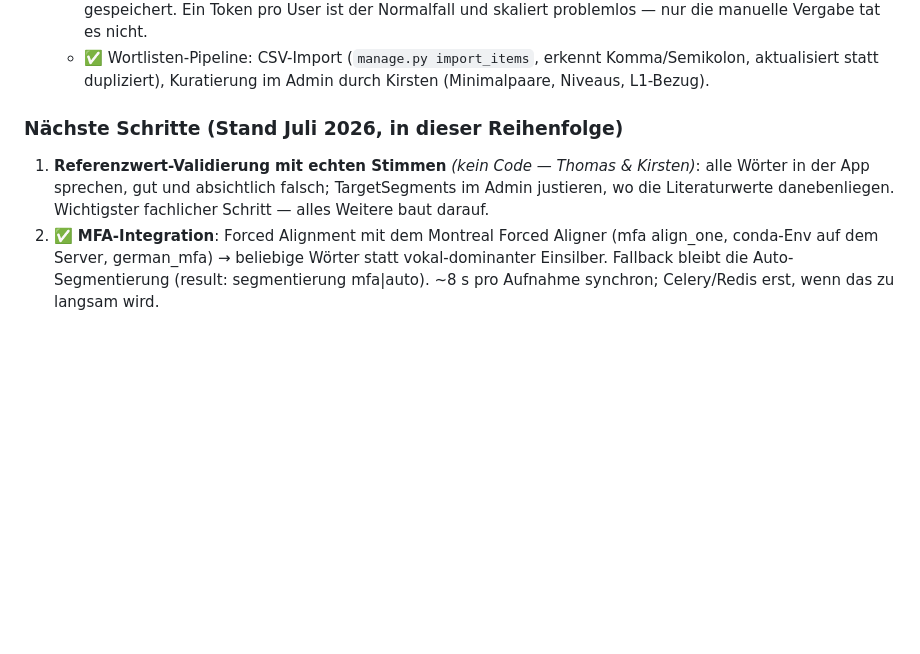
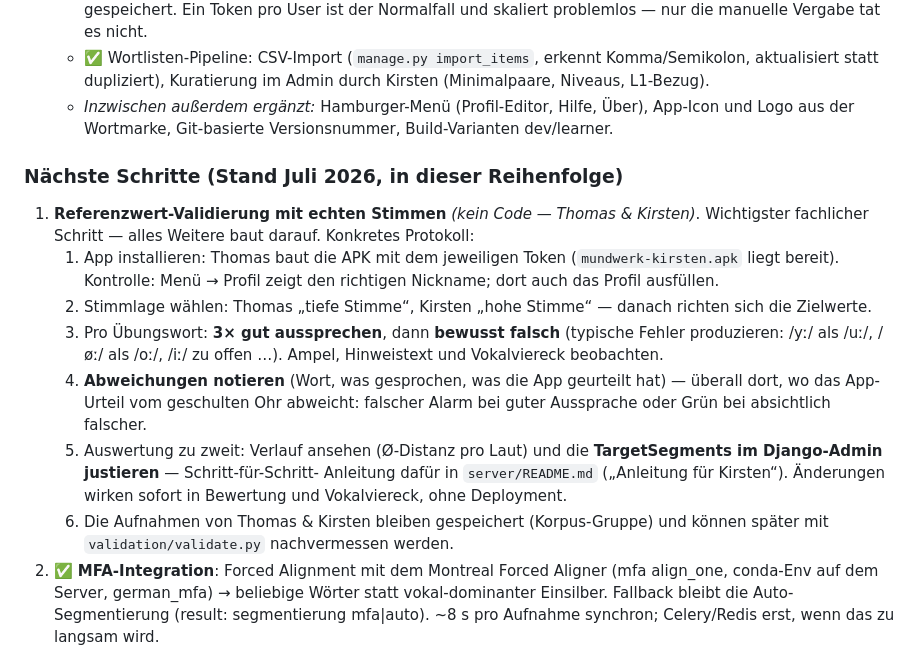
Before and after one commit to tpfuhl/mundwerk, a Markdown page: PLAN.md, the part around the change. Rendered like a GitHub page; blank space fills up the shorter version.

```diff
--- a/PLAN.md
+++ b/PLAN.md
@@ -125,12 +125,35 @@ formants = snd.to_formant_burg(max_number_of_formants=5,
   - ✅ Wortlisten-Pipeline: CSV-Import (`manage.py import_items`, erkennt
     Komma/Semikolon, aktualisiert statt dupliziert), Kuratierung im Admin
     durch Kirsten (Minimalpaare, Niveaus, L1-Bezug).
+  - *Inzwischen außerdem ergänzt:* Hamburger-Menü (Profil-Editor,
+    Hilfe, Über), App-Icon und Logo aus der Wortmarke, Git-basierte
+    Versionsnummer, Build-Varianten dev/learner.
+
 ### Nächste Schritte (Stand Juli 2026, in dieser Reihenfolge)
 
 1. **Referenzwert-Validierung mit echten Stimmen** *(kein Code — Thomas &
-   Kirsten)*: alle Wörter in der App sprechen, gut und absichtlich falsch;
-   TargetSegments im Admin justieren, wo die Literaturwerte danebenliegen.
-   Wichtigster fachlicher Schritt — alles Weitere baut darauf.
+   Kirsten)*. Wichtigster fachlicher Schritt — alles Weitere baut darauf.
+   Konkretes Protokoll:
+   1. App installieren: Thomas baut die APK mit dem jeweiligen Token
+      (`mundwerk-kirsten.apk` liegt bereit). Kontrolle: Menü → Profil
+      zeigt den richtigen Nickname; dort auch das Profil ausfüllen.
+   2. Stimmlage wählen: Thomas „tiefe Stimme“, Kirsten „hohe Stimme“ —
+      danach richten sich die Zielwerte.
+   3. Pro Übungswort: **3× gut aussprechen**, dann **bewusst falsch**
+      (typische Fehler produzieren: /yː/ als /uː/, /øː/ als /oː/,
+      /iː/ zu offen …). Ampel, Hinweistext und Vokalviereck beobachten.
+   4. **Abweichungen notieren** (Wort, was gesprochen, was die App
+      geurteilt hat) — überall dort, wo das App-Urteil vom geschulten
+      Ohr abweicht: falscher Alarm bei guter Aussprache oder Grün bei
+      absichtlich falscher.
+   5. Auswertung zu zweit: Verlauf ansehen (Ø-Distanz pro Laut) und die
+      **TargetSegments im Django-Admin justieren** — Schritt-für-Schritt-
+      Anleitung dafür in `server/README.md` („Anleitung für Kirsten“).
+      Änderungen wirken sofort in Bewertung und Vokalviereck, ohne
+      Deployment.
+   6. Die Aufnahmen von Thomas & Kirsten bleiben gespeichert
+      (Korpus-Gruppe) und können später mit `validation/validate.py`
+      nachvermessen werden.
 2. ✅ **MFA-Integration**: Forced Alignment mit dem Montreal Forced
    Aligner (mfa align_one, conda-Env auf dem Server, german_mfa) →
    beliebige Wörter statt vokal-dominanter Einsilber. Fallback bleibt
```
Also changed, not shown: server/README.md (+53 -2 lines).
